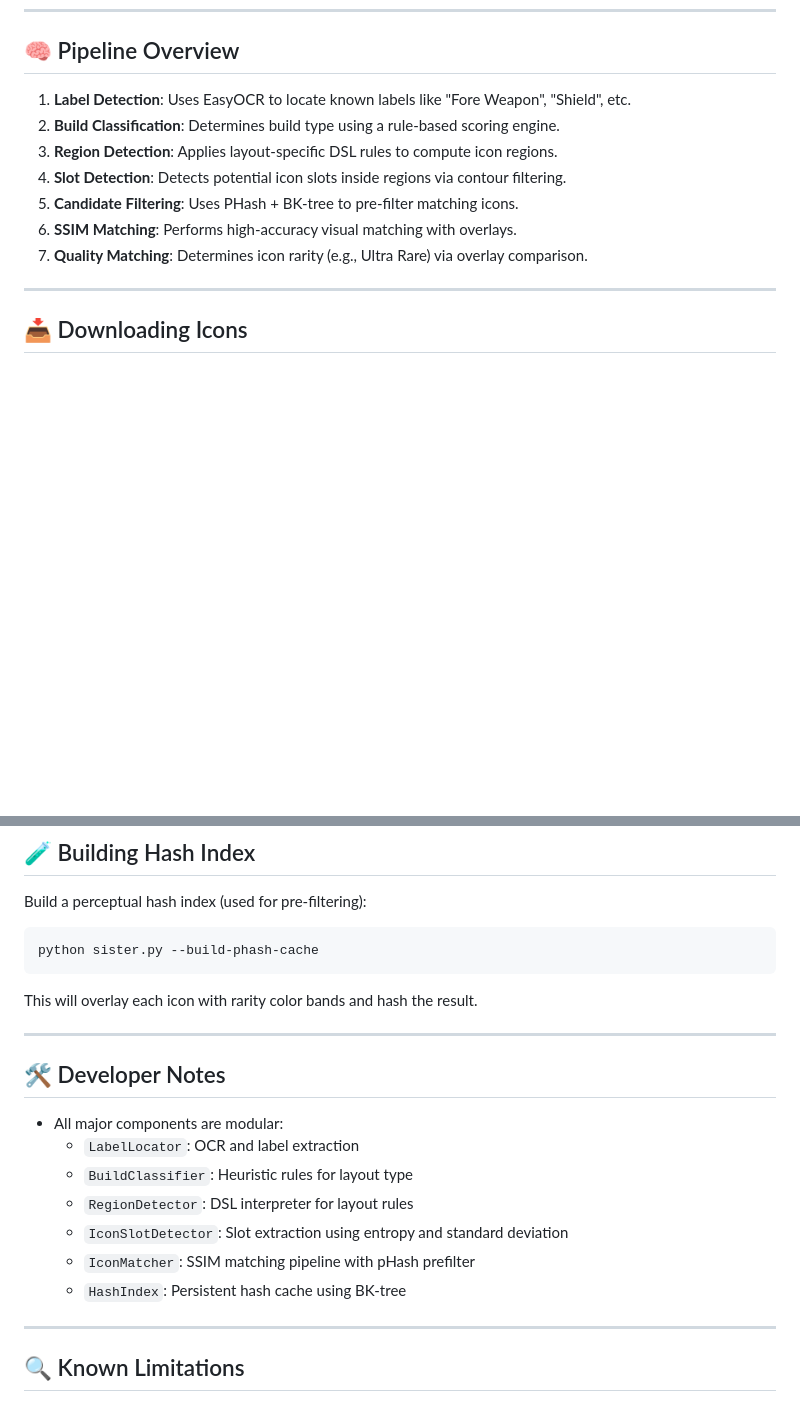
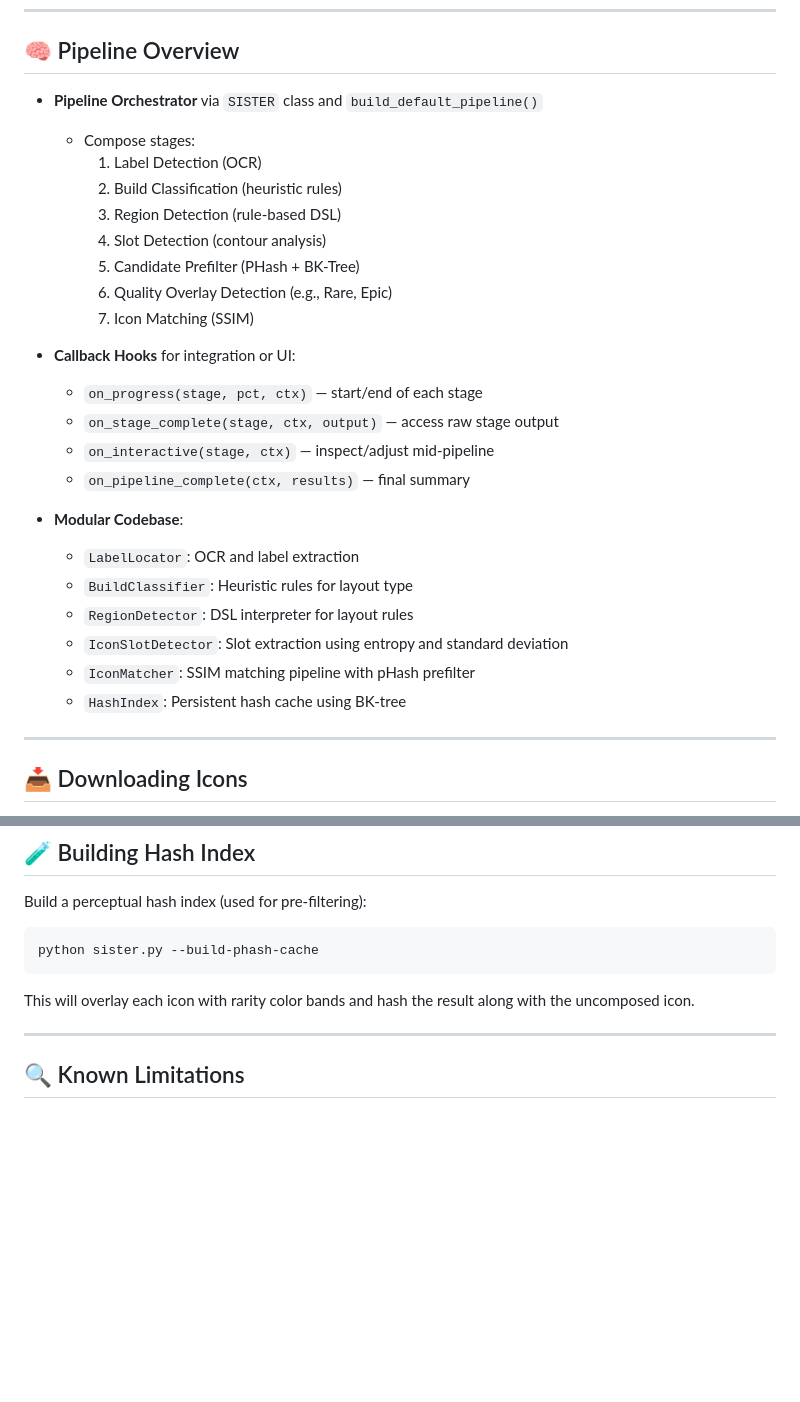
Before and after one commit to phillipod/SISTER, a Markdown page: README.md, 2 parts joined by grey strips. Drawn GitHub-style; blank space fills up the shorter version.

Commit message:
🛠️ README.md -> Updated pipeline overview and modular codebase 🛠️ README.md -> Added callback hooks for pipeline integration 🛠️ README.md -> Revised developer notes for clarity

````diff
--- a/README.md
+++ b/README.md
@@ -67,13 +67,29 @@ python sister.py --screenshot path/to/screenshot.png
 
 ## 🧠 Pipeline Overview
 
-1. **Label Detection**: Uses EasyOCR to locate known labels like "Fore Weapon", "Shield", etc.
-2. **Build Classification**: Determines build type using a rule-based scoring engine.
-3. **Region Detection**: Applies layout-specific DSL rules to compute icon regions.
-4. **Slot Detection**: Detects potential icon slots inside regions via contour filtering.
-5. **Candidate Filtering**: Uses PHash + BK-tree to pre-filter matching icons.
-6. **SSIM Matching**: Performs high-accuracy visual matching with overlays.
-7. **Quality Matching**: Determines icon rarity (e.g., Ultra Rare) via overlay comparison.
+- **Pipeline Orchestrator** via `SISTER` class and `build_default_pipeline()`
+  - Compose stages:
+    1. Label Detection (OCR)
+    2. Build Classification (heuristic rules)
+    3. Region Detection (rule-based DSL)
+    4. Slot Detection (contour analysis)
+    5. Candidate Prefilter (PHash + BK-Tree)
+    6. Quality Overlay Detection (e.g., Rare, Epic)
+    7. Icon Matching (SSIM)
+
+- **Callback Hooks** for integration or UI:
+  - `on_progress(stage, pct, ctx)` — start/end of each stage
+  - `on_stage_complete(stage, ctx, output)` — access raw stage output
+  - `on_interactive(stage, ctx)` — inspect/adjust mid-pipeline
+  - `on_pipeline_complete(ctx, results)` — final summary
+
+- **Modular Codebase**:
+  - `LabelLocator`: OCR and label extraction
+  - `BuildClassifier`: Heuristic rules for layout type
+  - `RegionDetector`: DSL interpreter for layout rules
+  - `IconSlotDetector`: Slot extraction using entropy and standard deviation
+  - `IconMatcher`: SSIM matching pipeline with pHash prefilter
+  - `HashIndex`: Persistent hash cache using BK-tree
 
 ---
 
@@ -97,19 +113,7 @@ Build a perceptual hash index (used for pre-filtering):
 python sister.py --build-phash-cache
 ```
 
-This will overlay each icon with rarity color bands and hash the result.
-
----
-
-## 🛠 Developer Notes
-
-- All major components are modular:
-  - `LabelLocator`: OCR and label extraction
-  - `BuildClassifier`: Heuristic rules for layout type
-  - `RegionDetector`: DSL interpreter for layout rules
-  - `IconSlotDetector`: Slot extraction using entropy and standard deviation
-  - `IconMatcher`: SSIM matching pipeline with pHash prefilter
-  - `HashIndex`: Persistent hash cache using BK-tree
+This will overlay each icon with rarity color bands and hash the result along with the uncomposed icon.
 
 ---
 
````
